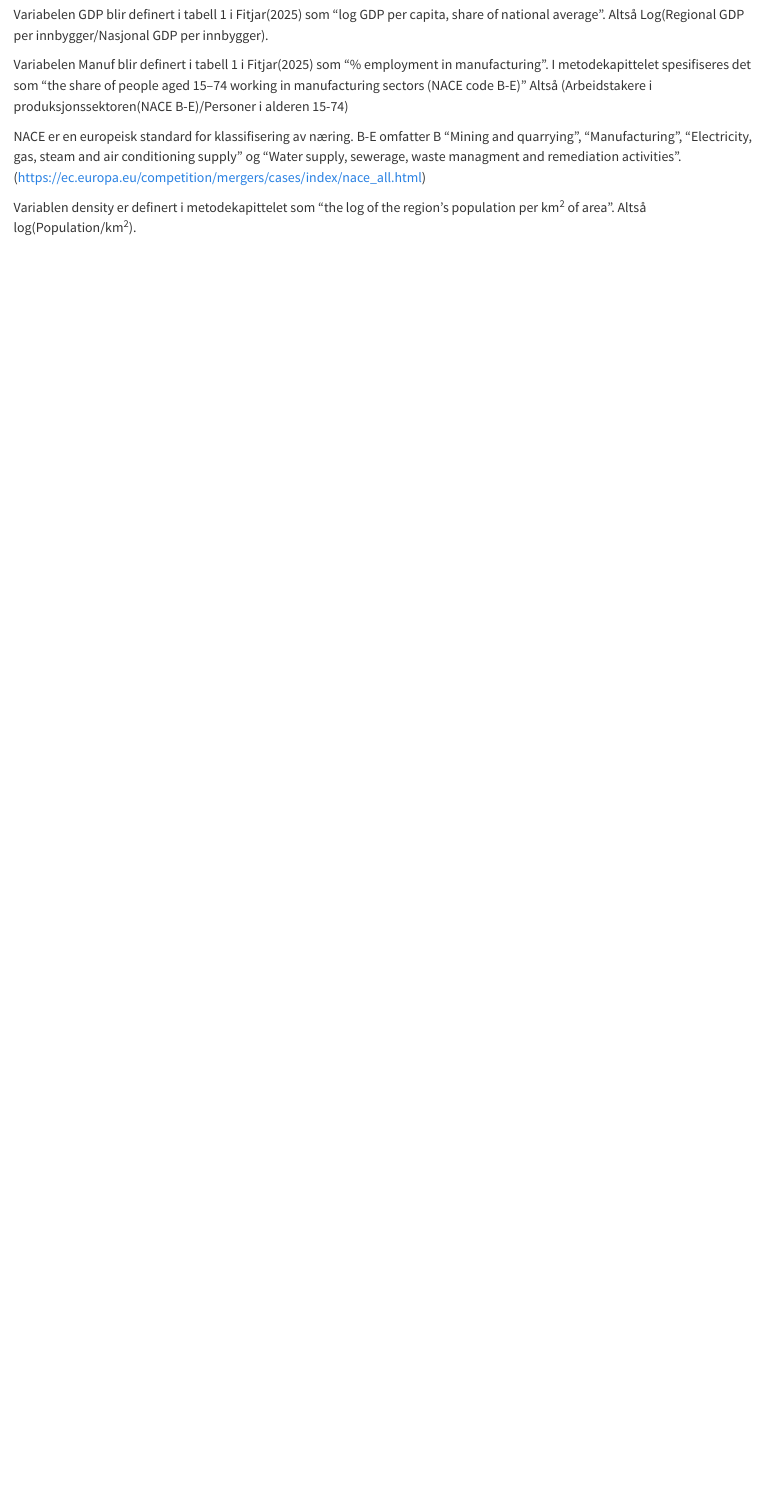
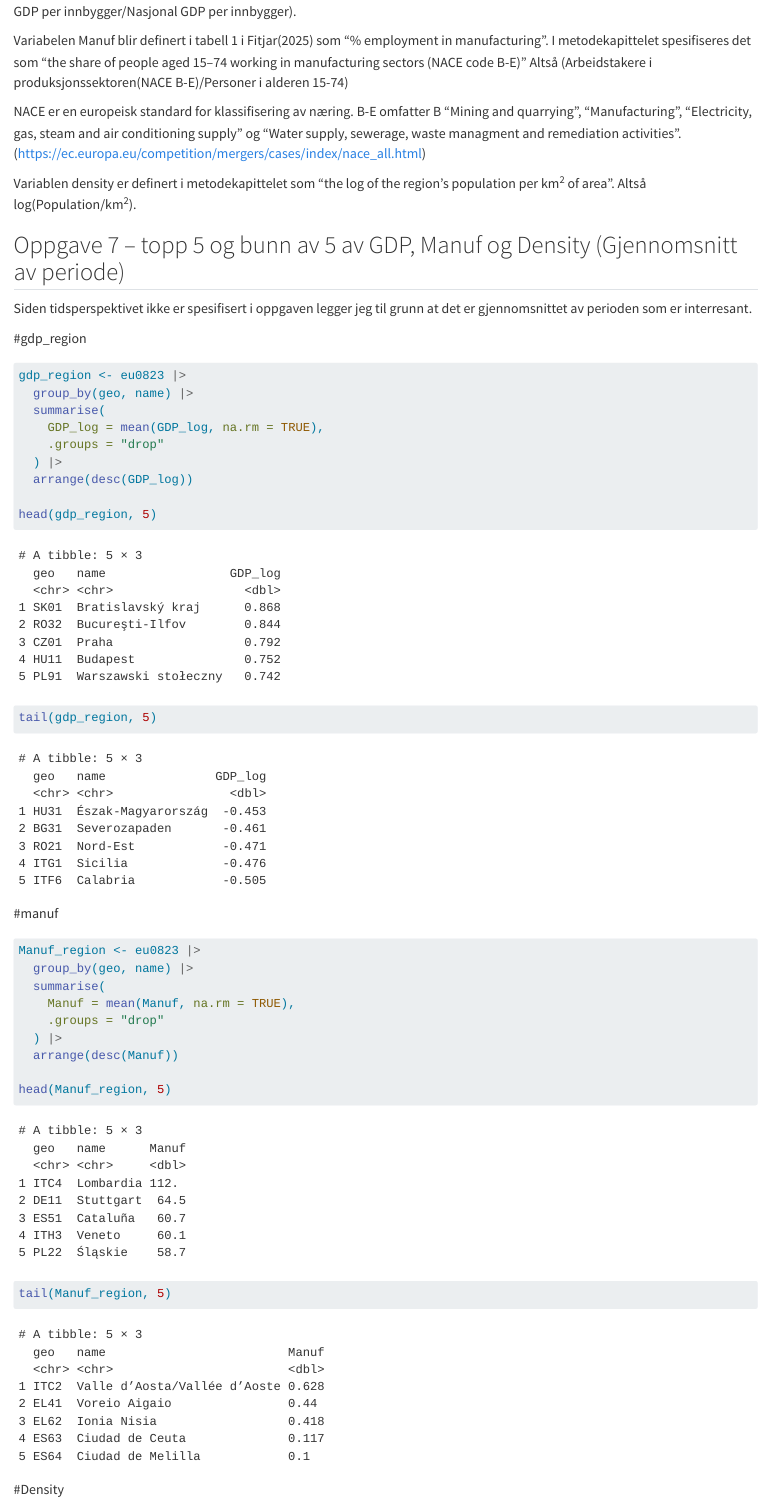
Before and after one commit to JarleKrakk/msb104_eksamen, a Quarto document (eksamen.qmd): the page in a window 1100 px wide, from 4020 px down before the commit and from 4120 px down after it. Rendered offline with R 4.5, knitr and Pandoc in place of Quarto, with nearby package versions; some code elsewhere in the file could not run offline.

Commit message:
Retting på opg6, koding til opg 7(trenger tekstsvar) og opg 8

````diff
--- a/eksamen.qmd
+++ b/eksamen.qmd
@@ -111,10 +111,49 @@ For å avgjøre om korrelasjonene samsvarer bedre med Fitjar (2025), må verdien
 
 ## Oppgave 6 – Definisjon av variabler
 
-Variabelen GDP blir definert i tabell 1 i Fitjar(2025) som "log GDP per capita, share of national average". Altså Log(Regional GDP per innbygger/Nasjonal GDP per innbygger).
+Variabelen GDP er brutto nasjonal produkt, men ikke brukt i modellen i Fitjar(2025). Derfor legger jeg til grunn at det er GDP_log som er den aktuelle variabelen å se på.
+
+Variabelen GDP_log blir definert i tabell 1 i Fitjar(2025) som "log GDP per capita, share of national average". Altså Log(Regional GDP per innbygger/Nasjonal GDP per innbygger).
 
 Variabelen Manuf blir definert i tabell 1 i Fitjar(2025) som "% employment in manufacturing". I metodekapittelet spesifiseres det som "the share of people aged 15–74 working in manufacturing sectors (NACE code B-E)" Altså (Arbeidstakere i produksjonssektoren(NACE B-E)/Personer i alderen 15-74)
 
 NACE er en europeisk standard for klassifisering av næring. B-E omfatter B "Mining and quarrying", "Manufacturing", "Electricity, gas, steam and air conditioning supply" og "Water supply, sewerage, waste managment and remediation activities". (https://ec.europa.eu/competition/mergers/cases/index/nace_all.html)
 
 Variablen density er definert i metodekapittelet som "the log of the region's population per km^2^ of area". Altså log(Population/km^2^).
+
+## Oppgave 7 – topp 5 og bunn av 5 av GDP, Manuf og Density (Gjennomsnitt av periode)
+Siden tidsperspektivet ikke er spesifisert i oppgaven legger jeg til grunn at det er gjennomsnittet av perioden som er interresant.
+
+#gdp_region
+
+```{r}
+gdp_region <- eu0823 |>
+  group_by(geo, name) |>
+  summarise(
+    GDP_log = mean(GDP_log, na.rm = TRUE),
+    .groups = "drop"
+  ) |>
+  arrange(desc(GDP_log))
+
+head(gdp_region, 5)
+tail(gdp_region, 5)
+```
+
+#manuf
+
+```{r}
+Manuf_region <- eu0823 |>
+  group_by(geo, name) |>
+  summarise(
+    Manuf = mean(Manuf, na.rm = TRUE),
+    .groups = "drop"
+  ) |>
+  arrange(desc(Manuf))
+
+head(Manuf_region, 5)
+tail(Manuf_region, 5)
+```
+
+#Density
+
+```{r}
````
Also changed, not shown: eksamen.qmd (15 more changed lines).
